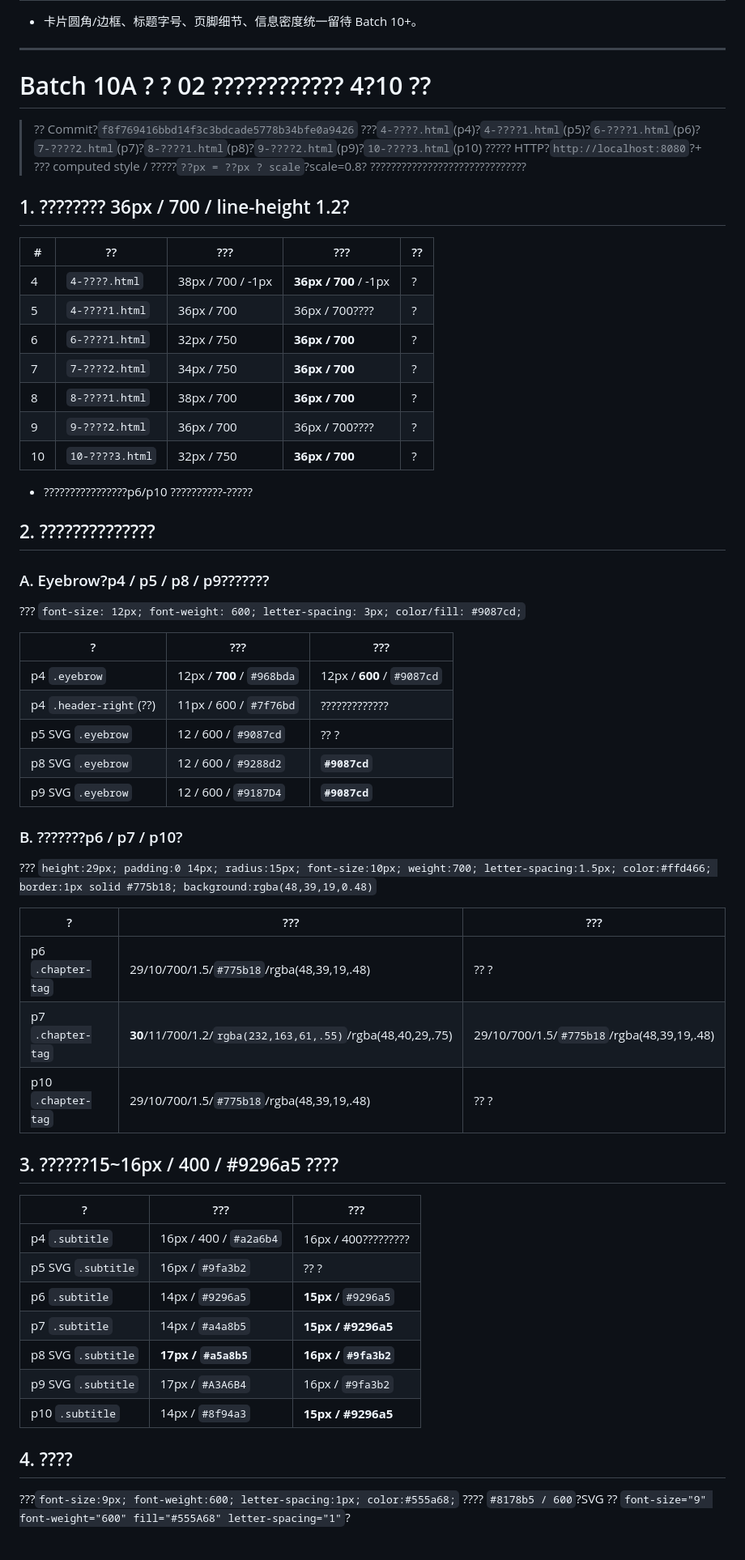
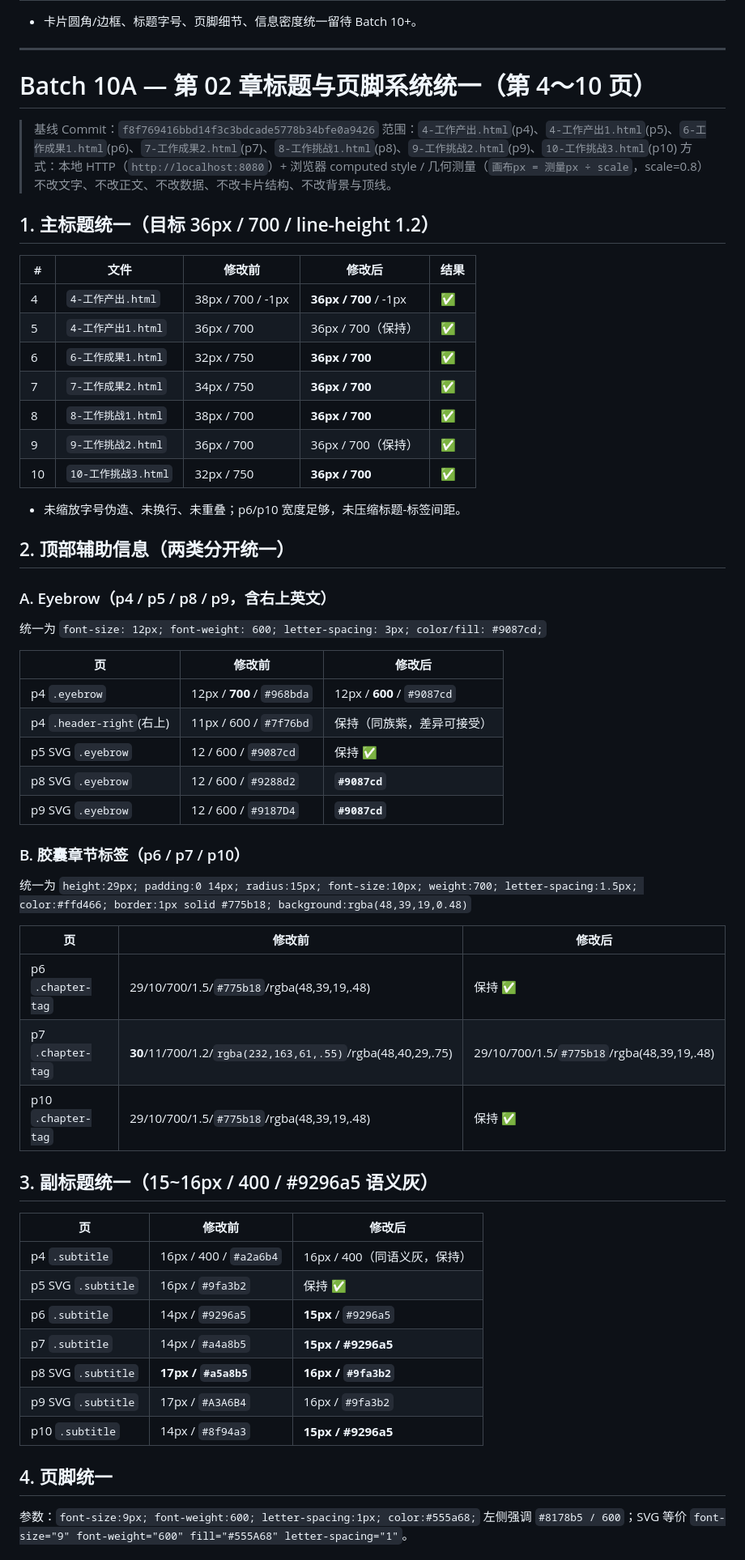
Before and after one commit to drawn1234/PPT, a Markdown page: STYLE_AUDIT.md, the part around one of its changes. Shown at 81% size. GitHub-like rendering.

```diff
--- a/STYLE_AUDIT.md
+++ b/STYLE_AUDIT.md
@@ -355,64 +355,64 @@
 
 ---
 
-# Batch 10A ? ? 02 ???????????? 4?10 ??
+# Batch 10A — 第 02 章标题与页脚系统统一（第 4～10 页）
 
-> ?? Commit?`f8f769416bbd14f3c3bdcade5778b34bfe0a9426`
-> ???`4-????.html`(p4)?`4-????1.html`(p5)?`6-????1.html`(p6)?`7-????2.html`(p7)?`8-????1.html`(p8)?`9-????2.html`(p9)?`10-????3.html`(p10)
-> ????? HTTP?`http://localhost:8080`?+ ??? computed style / ?????`??px = ??px ? scale`?scale=0.8?
-> ??????????????????????????????
+> 基线 Commit：`f8f769416bbd14f3c3bdcade5778b34bfe0a9426`
+> 范围：`4-工作产出.html`(p4)、`4-工作产出1.html`(p5)、`6-工作成果1.html`(p6)、`7-工作成果2.html`(p7)、`8-工作挑战1.html`(p8)、`9-工作挑战2.html`(p9)、`10-工作挑战3.html`(p10)
+> 方式：本地 HTTP（`http://localhost:8080`）+ 浏览器 computed style / 几何测量（`画布px = 测量px ÷ scale`，scale=0.8）
+> 不改文字、不改正文、不改数据、不改卡片结构、不改背景与顶线。
 
-## 1. ???????? 36px / 700 / line-height 1.2?
+## 1. 主标题统一（目标 36px / 700 / line-height 1.2）
 
-| # | ?? | ??? | ??? | ?? |
+| # | 文件 | 修改前 | 修改后 | 结果 |
 |---|---|---|---|---|
-| 4 | `4-????.html` | 38px / 700 / -1px | **36px / 700** / -1px | ? |
-| 5 | `4-????1.html` | 36px / 700 | 36px / 700???? | ? |
-| 6 | `6-????1.html` | 32px / 750 | **36px / 700** | ? |
-| 7 | `7-????2.html` | 34px / 750 | **36px / 700** | ? |
-| 8 | `8-????1.html` | 38px / 700 | **36px / 700** | ? |
-| 9 | `9-????2.html` | 36px / 700 | 36px / 700???? | ? |
-| 10 | `10-????3.html` | 32px / 750 | **36px / 700** | ? |
+| 4 | `4-工作产出.html` | 38px / 700 / -1px | **36px / 700** / -1px | ✅ |
+| 5 | `4-工作产出1.html` | 36px / 700 | 36px / 700（保持） | ✅ |
+| 6 | `6-工作成果1.html` | 32px / 750 | **36px / 700** | ✅ |
+| 7 | `7-工作成果2.html` | 34px / 750 | **36px / 700** | ✅ |
+| 8 | `8-工作挑战1.html` | 38px / 700 | **36px / 700** | ✅ |
+| 9 | `9-工作挑战2.html` | 36px / 700 | 36px / 700（保持） | ✅ |
+| 10 | `10-工作挑战3.html` | 32px / 750 | **36px / 700** | ✅ |
 
-- ????????????????p6/p10 ??????????-?????
+- 未缩放字号伪造、未换行、未重叠；p6/p10 宽度足够，未压缩标题-标签间距。
 
-## 2. ??????????????
+## 2. 顶部辅助信息（两类分开统一）
 
-### A. Eyebrow?p4 / p5 / p8 / p9???????
+### A. Eyebrow（p4 / p5 / p8 / p9，含右上英文）
 
-??? `font-size: 12px; font-weight: 600; letter-spacing: 3px; color/fill: #9087cd;`
+统一为 `font-size: 12px; font-weight: 600; letter-spacing: 3px; color/fill: #9087cd;`
 
-| ? | ??? | ??? |
+| 页 | 修改前 | 修改后 |
 |---|---|---|
 | p4 `.eyebrow` | 12px / **700** / `#968bda` | 12px / **600** / `#9087cd` |
-| p4 `.header-right`(??) | 11px / 600 / `#7f76bd` | ????????????? |
-| p5 SVG `.eyebrow` | 12 / 600 / `#9087cd` | ?? ? |
+| p4 `.header-right`(右上) | 11px / 600 / `#7f76bd` | 保持（同族紫，差异可接受） |
+| p5 SVG `.eyebrow` | 12 / 600 / `#9087cd` | 保持 ✅ |
 | p8 SVG `.eyebrow` | 12 / 600 / `#9288d2` | **`#9087cd`** |
 | p9 SVG `.eyebrow` | 12 / 600 / `#9187D4` | **`#9087cd`** |
 
-### B. ???????p6 / p7 / p10?
+### B. 胶囊章节标签（p6 / p7 / p10）
 
-??? `height:29px; padding:0 14px; radius:15px; font-size:10px; weight:700; letter-spacing:1.5px; color:#ffd466; border:1px solid #775b18; background:rgba(48,39,19,0.48)`
+统一为 `height:29px; padding:0 14px; radius:15px; font-size:10px; weight:700; letter-spacing:1.5px; color:#ffd466; border:1px solid #775b18; background:rgba(48,39,19,0.48)`
 
-| ? | ??? | ??? |
+| 页 | 修改前 | 修改后 |
 |---|---|---|
-| p6 `.chapter-tag` | 29/10/700/1.5/`#775b18`/rgba(48,39,19,.48) | ?? ? |
+| p6 `.chapter-tag` | 29/10/700/1.5/`#775b18`/rgba(48,39,19,.48) | 保持 ✅ |
 | p7 `.chapter-tag` | **30**/11/700/1.2/`rgba(232,163,61,.55)`/rgba(48,40,29,.75) | 29/10/700/1.5/`#775b18`/rgba(48,39,19,.48) |
-| p10 `.chapter-tag` | 29/10/700/1.5/`#775b18`/rgba(48,39,19,.48) | ?? ? |
+| p10 `.chapter-tag` | 29/10/700/1.5/`#775b18`/rgba(48,39,19,.48) | 保持 ✅ |
 
-## 3. ??????15~16px / 400 / #9296a5 ????
+## 3. 副标题统一（15~16px / 400 / #9296a5 语义灰）
 
-| ? | ??? | ??? |
+| 页 | 修改前 | 修改后 |
 |---|---|---|
-| p4 `.subtitle` | 16px / 400 / `#a2a6b4` | 16px / 400????????? |
-| p5 SVG `.subtitle` | 16px / `#9fa3b2` | ?? ? |
+| p4 `.subtitle` | 16px / 400 / `#a2a6b4` | 16px / 400（同语义灰，保持） |
+| p5 SVG `.subtitle` | 16px / `#9fa3b2` | 保持 ✅ |
 | p6 `.subtitle` | 14px / `#9296a5` | **15px** / `#9296a5` |
 | p7 `.subtitle` | 14px / `#a4a8b5` | **15px / #9296a5** |
 | p8 SVG `.subtitle` | **17px / `#a5a8b5`** | **16px / `#9fa3b2`** |
 | p9 SVG `.subtitle` | 17px / `#A3A6B4` | 16px / `#9fa3b2` |
 | p10 `.subtitle` | 14px / `#8f94a3` | **15px / #9296a5** |
 
-## 4. ????
+## 4. 页脚统一
 
-???`font-size:9px; font-weight:600; letter-spacing:1px; color:#555a68;` ???? `#8178b5 / 600`?SVG ?? `font-size="9" font-weight="600" fill="#555A68" letter-spacing="1"`?
+参数：`font-size:9px; font-weight:600; letter-spacing:1px; color:#555a68;` 左侧强调 `#8178b5 / 600`；SVG 等价 `font-size="9" font-weight="600" fill="#555A68" letter-spacing="1"`。
 
```
Also changed, not shown: other parts of STYLE_AUDIT.md (+39 -39 lines), CODEX_REPORT.md (+51 -52 lines).
